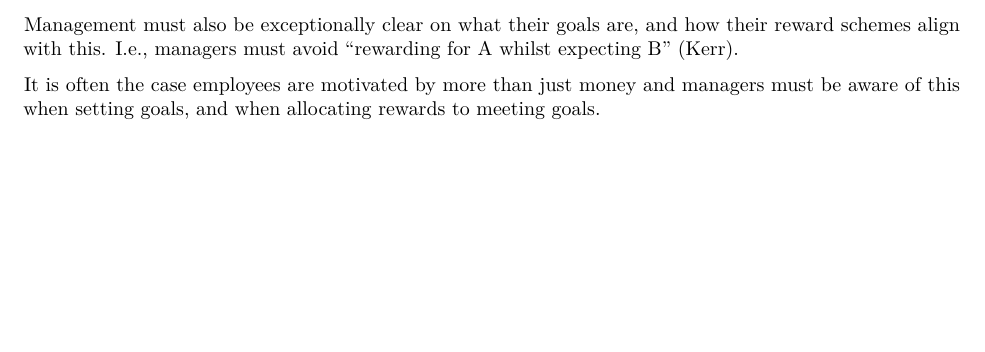
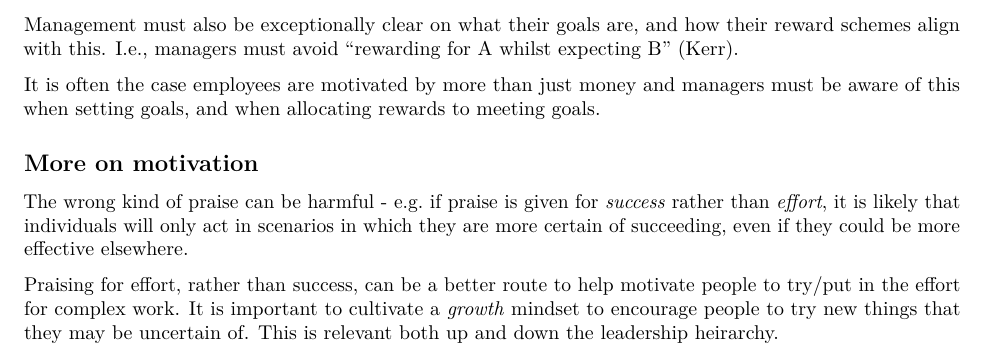
Before and after one commit to Jim89/icl, an R Markdown document (intro_to_da/notes/L0002.Rmd): part of page 2 of 2, cut so that both start at the same text, the shorter picture padded with empty space. Rendered offline with R 4.5, knitr and Pandoc, then LaTeX, with nearby package versions.

Commit message:
Add final section on motivation and praise

```diff
--- a/intro_to_da/notes/L0002.Rmd
+++ b/intro_to_da/notes/L0002.Rmd
@@ -36,3 +36,9 @@ However, management must be careful that goals are constructed carefully such th
 Management must also be exceptionally clear on what their goals are, and how their reward schemes align with this. I.e., managers must avoid "rewarding for A whilst expecting B" (Kerr).
 
 It is often the case employees are motivated by more than just money and managers must be aware of this when setting goals, and when allocating rewards to meeting goals.
+
+## More on motivation
+
+The wrong kind of praise can be harmful - e.g. if praise is given for _success_ rather than _effort_, it is likely that individuals will only act in scenarios in which they are more certain of succeeding, even if they could be more effective elsewhere.
+
+Praising for effort, rather than success, can be a better route to help motivate people to try/put in the effort for complex work. It is important to cultivate a _growth_ mindset to encourage people to try new things that they may be uncertain of. This is relevant both up and down the leadership heirarchy.
```
